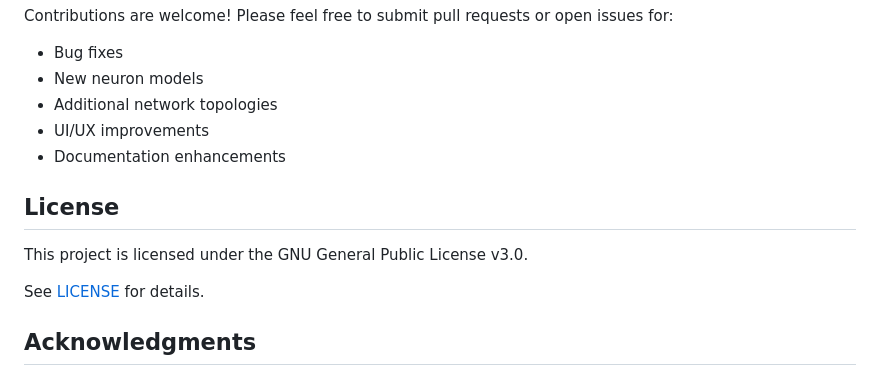
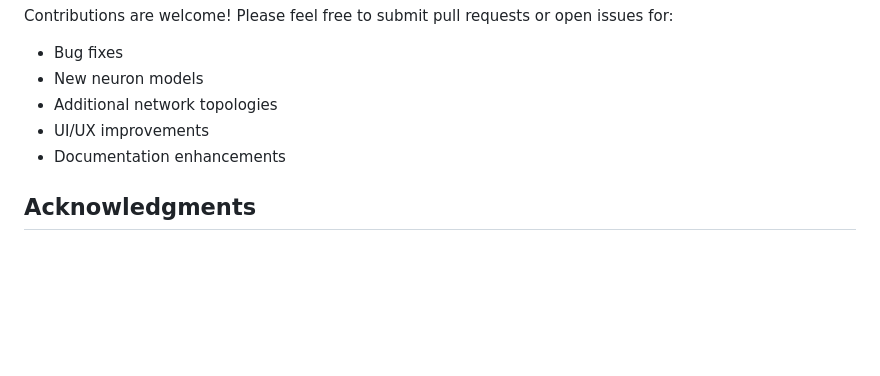
Before and after one commit to Metanome/brian2-simulation-webapp, a Markdown page: README.md, the part around the change. Rendered like a GitHub page; blank space fills up the shorter version.

```diff
--- a/README.md
+++ b/README.md
@@ -147,12 +147,6 @@ Contributions are welcome! Please feel free to submit pull requests or open issu
 - UI/UX improvements
 - Documentation enhancements
 
-## License
-
-This project is licensed under the GNU General Public License v3.0.
-
-See [LICENSE](https://github.com/Metanome/brian2sim-web/blob/main/LICENSE) for details.
-
 ## Acknowledgments
 
 - [Brian2](https://brian2.readthedocs.io/) for the powerful simulation engine
```
